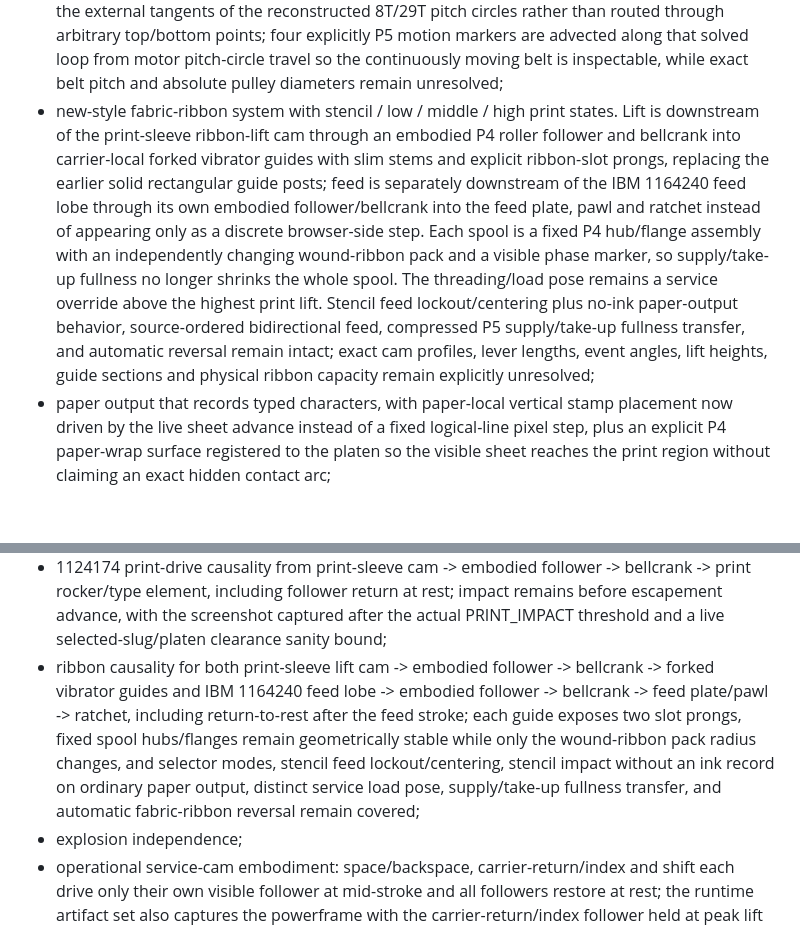
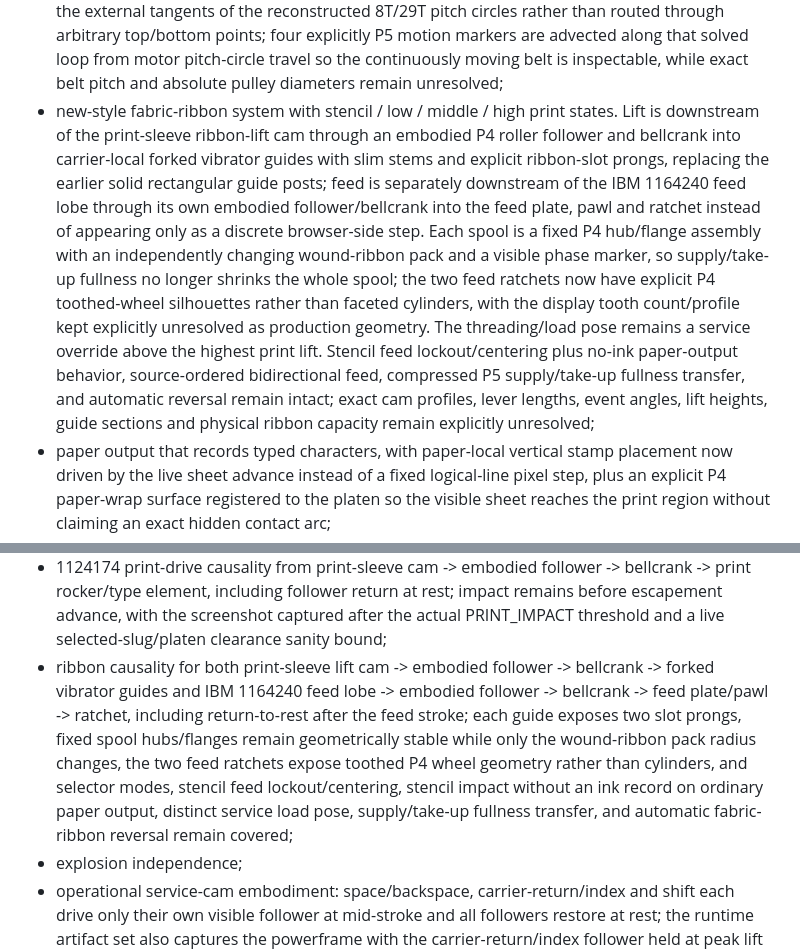
Before and after one commit to sguzman/interactive-demos, a Markdown page: ibm-selectric-721/README.md, 2 parts joined by grey strips. GitHub-like rendering; blank space fills up the shorter version.

Commit message:
Document Selectric ribbon ratchet refinement

```diff
--- a/ibm-selectric-721/README.md
+++ b/ibm-selectric-721/README.md
@@ -29,7 +29,7 @@ The browser model currently includes:
 - distinct coarse selection and carrier-local tilt/rotate fine-alignment detents, now downstream of the rotating IBM 1164240 combined ribbon-feed/detent cam instead of being scripted independently in the browser cycle; one visible P4 roller/yoke follower is the shared driver, tilt takes up first, and rotate follows through explicit P5 lost motion before both detents seat. Exact cam profile, follower throw and engagement/release event angles remain unresolved;
 - 7X1 gearless tilt and rotate tape presentation driven by the source-backed normalized 1:2 tilt weighting, staged 1:2:2 rotate weighting and signed five-unit balance, with carrier-sweep constant-length paths now embodied as flat P4 tape strips over separate stationary and carrier-local guide lanes rather than round cords through decorative pulley centers; exact production sheave coordinates remain unresolved;
 - cycle and operational shafts, cams, motor and a P4 motor-to-cycle positive-drive belt solved onto the external tangents of the reconstructed 8T/29T pitch circles rather than routed through arbitrary top/bottom points; four explicitly P5 motion markers are advected along that solved loop from motor pitch-circle travel so the continuously moving belt is inspectable, while exact belt pitch and absolute pulley diameters remain unresolved;
-- new-style fabric-ribbon system with stencil / low / middle / high print states. Lift is downstream of the print-sleeve ribbon-lift cam through an embodied P4 roller follower and bellcrank into carrier-local forked vibrator guides with slim stems and explicit ribbon-slot prongs, replacing the earlier solid rectangular guide posts; feed is separately downstream of the IBM 1164240 feed lobe through its own embodied follower/bellcrank into the feed plate, pawl and ratchet instead of appearing only as a discrete browser-side step. Each spool is a fixed P4 hub/flange assembly with an independently changing wound-ribbon pack and a visible phase marker, so supply/take-up fullness no longer shrinks the whole spool. The threading/load pose remains a service override above the highest print lift. Stencil feed lockout/centering plus no-ink paper-output behavior, source-ordered bidirectional feed, compressed P5 supply/take-up fullness transfer, and automatic reversal remain intact; exact cam profiles, lever lengths, event angles, lift heights, guide sections and physical ribbon capacity remain explicitly unresolved;
+- new-style fabric-ribbon system with stencil / low / middle / high print states. Lift is downstream of the print-sleeve ribbon-lift cam through an embodied P4 roller follower and bellcrank into carrier-local forked vibrator guides with slim stems and explicit ribbon-slot prongs, replacing the earlier solid rectangular guide posts; feed is separately downstream of the IBM 1164240 feed lobe through its own embodied follower/bellcrank into the feed plate, pawl and ratchet instead of appearing only as a discrete browser-side step. Each spool is a fixed P4 hub/flange assembly with an independently changing wound-ribbon pack and a visible phase marker, so supply/take-up fullness no longer shrinks the whole spool; the two feed ratchets now have explicit P4 toothed-wheel silhouettes rather than faceted cylinders, with the display tooth count/profile kept explicitly unresolved as production geometry. The threading/load pose remains a service override above the highest print lift. Stencil feed lockout/centering plus no-ink paper-output behavior, source-ordered bidirectional feed, compressed P5 supply/take-up fullness transfer, and automatic reversal remain intact; exact cam profiles, lever lengths, event angles, lift heights, guide sections and physical ribbon capacity remain explicitly unresolved;
 - paper output that records typed characters, with paper-local vertical stamp placement now driven by the live sheet advance instead of a fixed logical-line pixel step, plus an explicit P4 paper-wrap surface registered to the platen so the visible sheet reaches the print region without claiming an exact hidden contact arc;
 - deterministic character-cycle ordering through code setup, selection, fine align, impact, escapement and clutch check; the type-element print swing is downstream of the rotating IBM 1124174 double print/restoring cam through an embodied P4 roller follower and bellcrank rather than a parallel browser animation. The three print-sleeve cams now use smooth constructive radial profiles instead of round collars with box-shaped lobe cues, so their silhouette reads as cam geometry while remaining explicitly P4 reconstruction. Live geometry diagnostics still measure the selected slug face against the platen front surface, and exact production cam sections, follower throw, lever lengths and OEM event angles stay unresolved;
 - fixed escapement/margin/tab rack families, runtime-adjustable left/right margin stops settable at the live carrier column on the 12-CPI pitch, live right-margin line lock, programmable tab stops with set/clear behavior, opposed carrier cords, common escapement-shaft drums, mainspring cue, and a spring-loaded right tension arm now solved from carrier position so the visible escapement-cord free span plus reconstructed drum payout stays effectively constant across the writing line; sustained carrier-return clutch/pinion drive and non-propulsive tab governor;
@@ -64,7 +64,7 @@ The Playwright smoke test checks:
 - fine-alignment causality: the rotating print sleeve / IBM 1164240 cam drives one embodied roller/yoke follower, tilt takes up immediately, rotate follows after the modeled lost-motion threshold, and the follower returns to rest with sleeve phase zero;
 - one character = one 12-CPI carrier pitch, with the writing-position pointer following the same carrier coordinate;
 - 1124174 print-drive causality from print-sleeve cam -> embodied follower -> bellcrank -> print rocker/type element, including follower return at rest; impact remains before escapement advance, with the screenshot captured after the actual PRINT_IMPACT threshold and a live selected-slug/platen clearance sanity bound;
-- ribbon causality for both print-sleeve lift cam -> embodied follower -> bellcrank -> forked vibrator guides and IBM 1164240 feed lobe -> embodied follower -> bellcrank -> feed plate/pawl -> ratchet, including return-to-rest after the feed stroke; each guide exposes two slot prongs, fixed spool hubs/flanges remain geometrically stable while only the wound-ribbon pack radius changes, and selector modes, stencil feed lockout/centering, stencil impact without an ink record on ordinary paper output, distinct service load pose, supply/take-up fullness transfer, and automatic fabric-ribbon reversal remain covered;
+- ribbon causality for both print-sleeve lift cam -> embodied follower -> bellcrank -> forked vibrator guides and IBM 1164240 feed lobe -> embodied follower -> bellcrank -> feed plate/pawl -> ratchet, including return-to-rest after the feed stroke; each guide exposes two slot prongs, fixed spool hubs/flanges remain geometrically stable while only the wound-ribbon pack radius changes, the two feed ratchets expose toothed P4 wheel geometry rather than cylinders, and selector modes, stencil feed lockout/centering, stencil impact without an ink record on ordinary paper output, distinct service load pose, supply/take-up fullness transfer, and automatic fabric-ribbon reversal remain covered;
 - explosion independence;
 - operational service-cam embodiment: space/backspace, carrier-return/index and shift each drive only their own visible follower at mid-stroke and all followers restore at rest; the runtime artifact set also captures the powerframe with the carrier-return/index follower held at peak lift for visual inspection;
 - space / backspace, including stored-space interlock release after an active character cycle;
```
